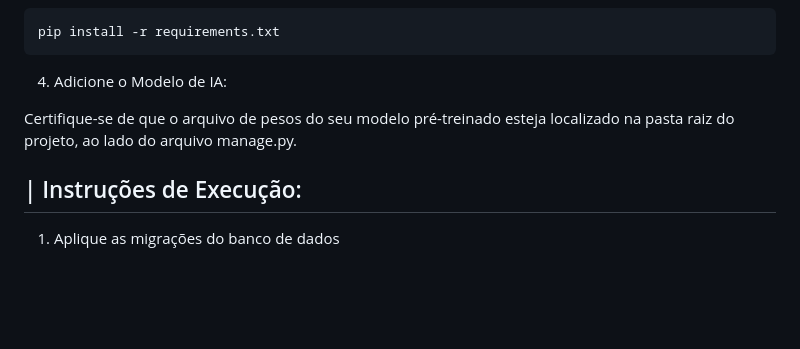
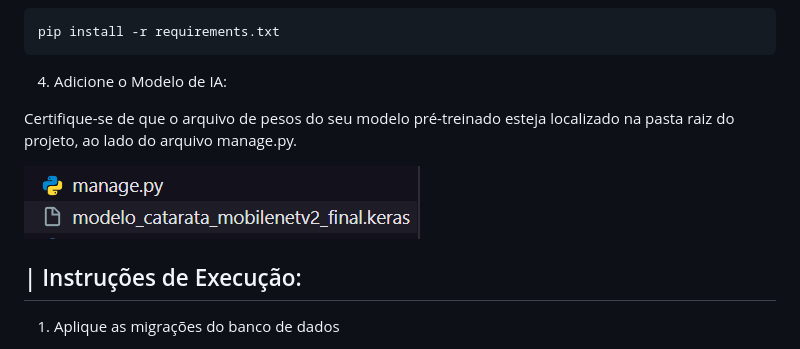
Before and after one commit to IsacBM/trabalho_ia, a Markdown page: README.MD, the part around the change. Rendered like a GitHub page; pictures changed too: {9E5B8B97-C4D5-4A85-8B05-E5D8C8C7EDAA}.png (added); blank space fills up the shorter version.

Commit message:
readme teste

```diff
--- a/README.MD
+++ b/README.MD
@@ -105,6 +105,8 @@ pip install -r requirements.txt
 
 Certifique-se de que o arquivo de pesos do seu modelo pré-treinado esteja localizado na pasta raiz do projeto, ao lado do arquivo manage.py.
 
+![alt text]({9E5B8B97-C4D5-4A85-8B05-E5D8C8C7EDAA}.png)
+
 ## | Instruções de Execução:
 
 1. Aplique as migrações do banco de dados
```
